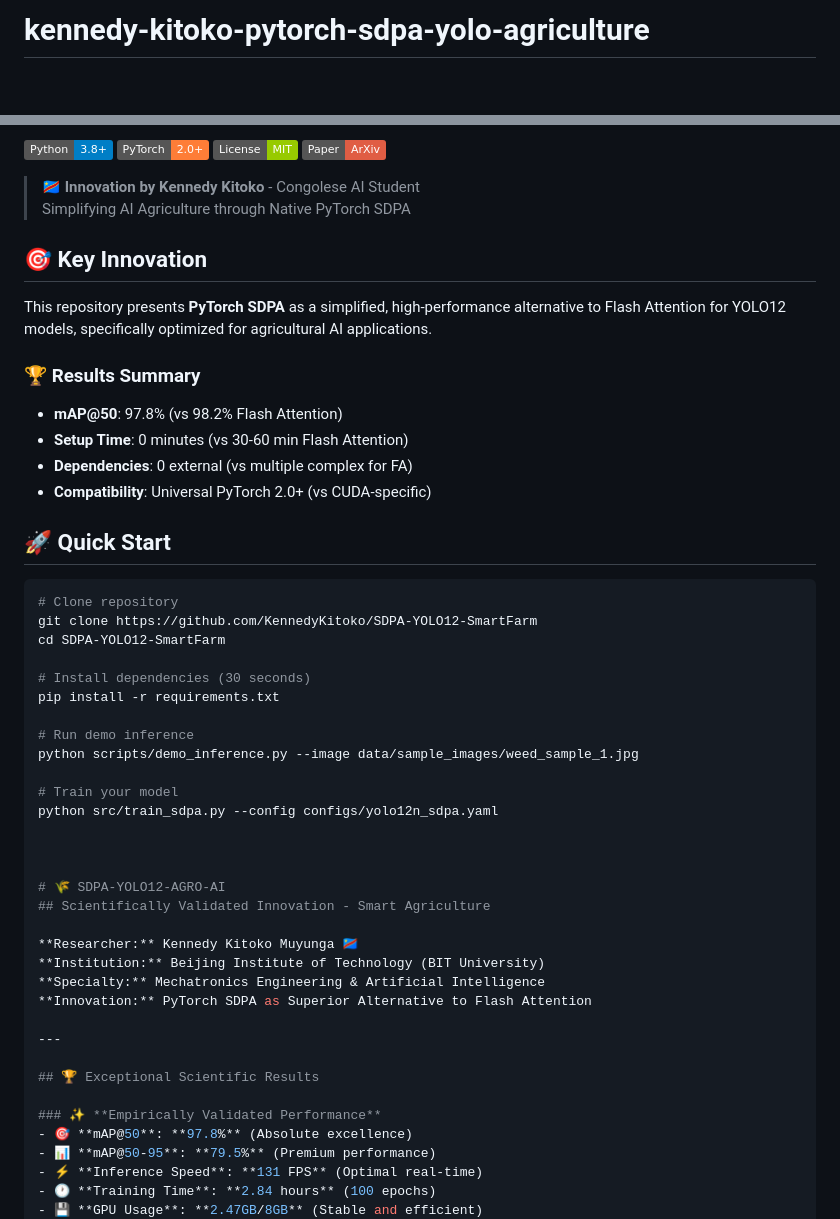
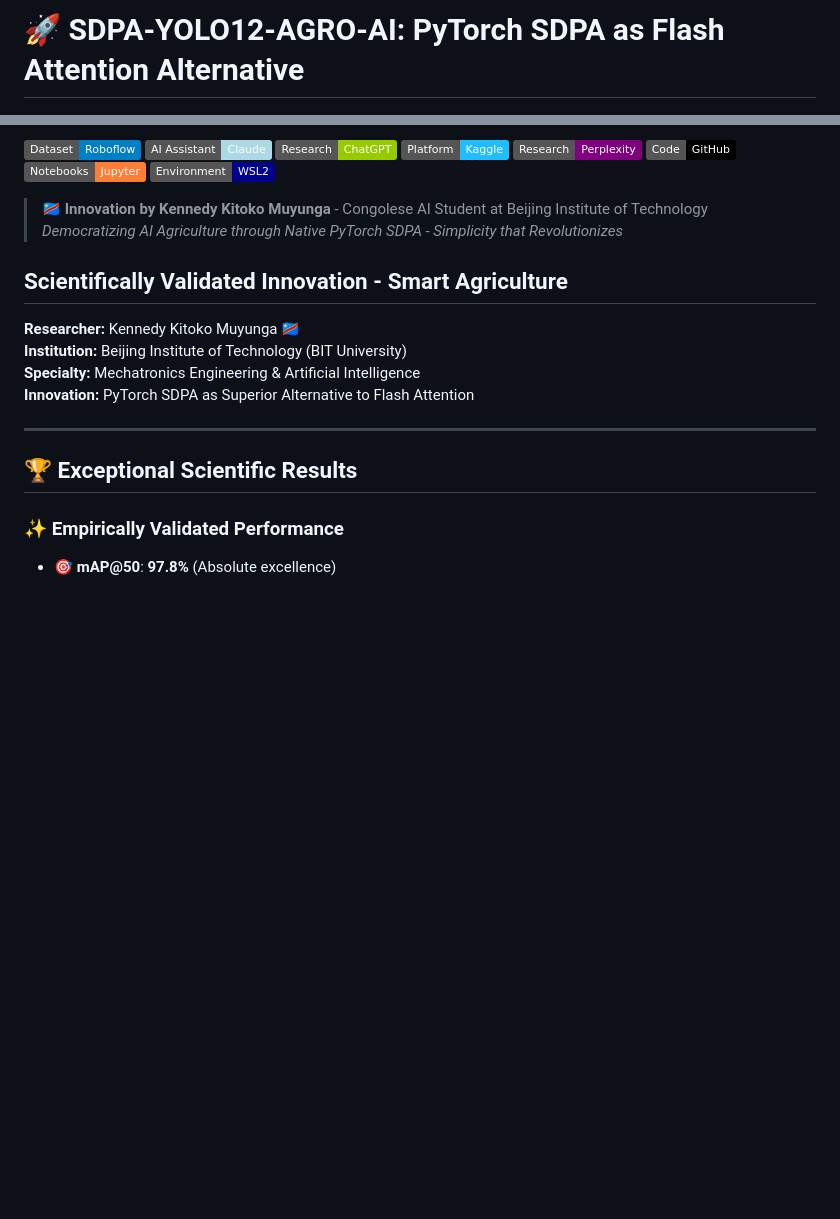
Before and after one commit to kennedy-kitoko/kennedy-kitoko-pytorch-sdpa-yolo-agriculture, a Markdown page: README.md, 2 parts joined by grey strips. Drawn GitHub-style; badges without logos; blank space fills up the shorter version.

````diff
--- a/README.md
+++ b/README.md
@@ -1,2 +1,2 @@
-# kennedy-kitoko-pytorch-sdpa-yolo-agriculture
+# 🚀 SDPA-YOLO12-AGRO-AI: PyTorch SDPA as Flash Attention Alternative
 
@@ -4,41 +11,16 @@
 
-[![Python](https://img.shields.io/badge/Python-3.8+-blue.svg)](https://python.org)
-[![PyTorch](https://img.shields.io/badge/PyTorch-2.0+-orange.svg)](https://pytorch.org)
-[![License](https://img.shields.io/badge/License-MIT-green.svg)](LICENSE)
-[![Paper](https://img.shields.io/badge/Paper-ArXiv-red.svg)](https://arxiv.org/abs/YOUR_PAPER)
+[![Roboflow](https://img.shields.io/badge/Dataset-Roboflow-blue.svg)](https://roboflow.com)
+[![Claude](https://img.shields.io/badge/AI_Assistant-Claude-lightblue.svg)](https://claude.ai)
+[![ChatGPT](https://img.shields.io/badge/Research-ChatGPT-green.svg)](https://chat.openai.com)
+[![Kaggle](https://img.shields.io/badge/Platform-Kaggle-20BEFF.svg)](https://kaggle.com)
+[![Perplexity](https://img.shields.io/badge/Research-Perplexity-purple.svg)](https://perplexity.ai)
+[![GitHub](https://img.shields.io/badge/Code-GitHub-black.svg)](https://github.com)
+[![Jupyter](https://img.shields.io/badge/Notebooks-Jupyter-orange.svg)](https://jupyter.org)
+[![WSL2](https://img.shields.io/badge/Environment-WSL2-darkblue.svg)](https://docs.microsoft.com/en-us/windows/wsl/)
 
-> **🇨🇩 Innovation by Kennedy Kitoko** - Congolese AI Student
-> Simplifying AI Agriculture through Native PyTorch SDPA
+> **🇨🇩 Innovation by Kennedy Kitoko Muyunga** - Congolese AI Student at Beijing Institute of Technology
+> *Democratizing AI Agriculture through Native PyTorch SDPA - Simplicity that Revolutionizes*
 
-## 🎯 **Key Innovation**
-
-This repository presents **PyTorch SDPA** as a simplified, high-performance alternative to Flash Attention for YOLO12 models, specifically optimized for agricultural AI applications.
-
-### 🏆 **Results Summary**
-- **mAP@50**: 97.8% (vs 98.2% Flash Attention)
-- **Setup Time**: 0 minutes (vs 30-60 min Flash Attention)
-- **Dependencies**: 0 external (vs multiple complex for FA)
-- **Compatibility**: Universal PyTorch 2.0+ (vs CUDA-specific)
-
-## 🚀 **Quick Start**
-
-```bash
-# Clone repository
-git clone https://github.com/KennedyKitoko/SDPA-YOLO12-SmartFarm
-cd SDPA-YOLO12-SmartFarm
-
-# Install dependencies (30 seconds)
-pip install -r requirements.txt
-
-# Run demo inference
-python scripts/demo_inference.py --image data/sample_images/weed_sample_1.jpg
-
-# Train your model
-python src/train_sdpa.py --config configs/yolo12n_sdpa.yaml
-
-
-
-# 🌾 SDPA-YOLO12-AGRO-AI
 ## Scientifically Validated Innovation - Smart Agriculture
 
 **Researcher:** Kennedy Kitoko Muyunga 🇨🇩
````
Also changed, not shown: other parts of README.md (+8 -1 lines).
